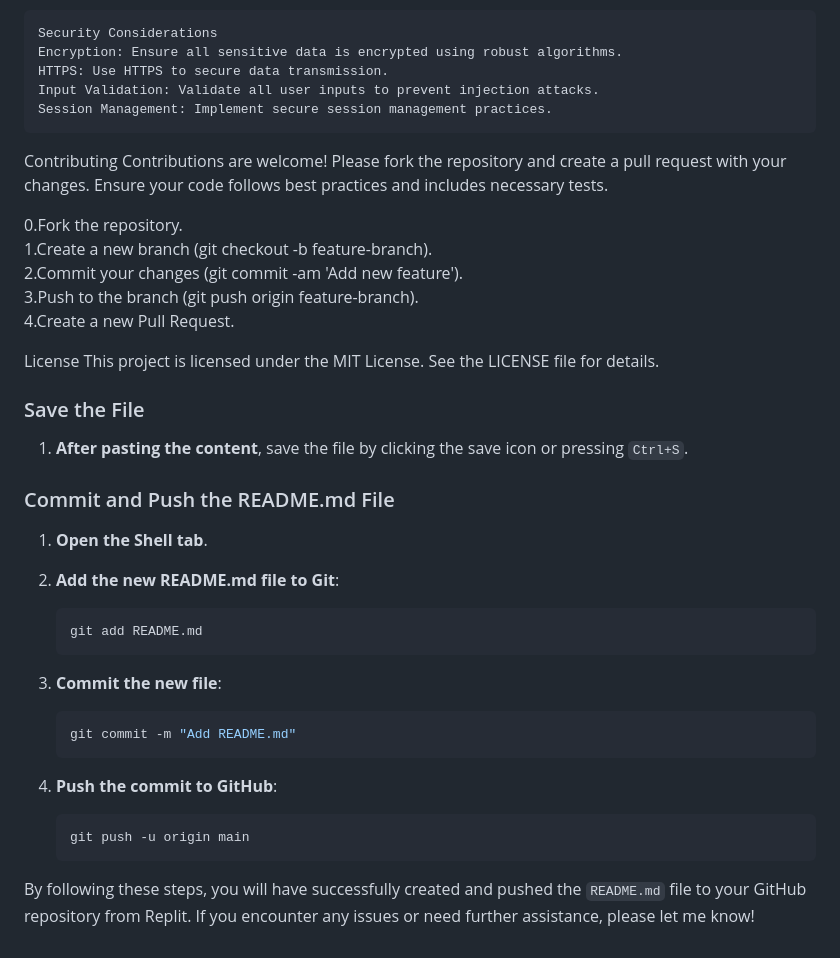
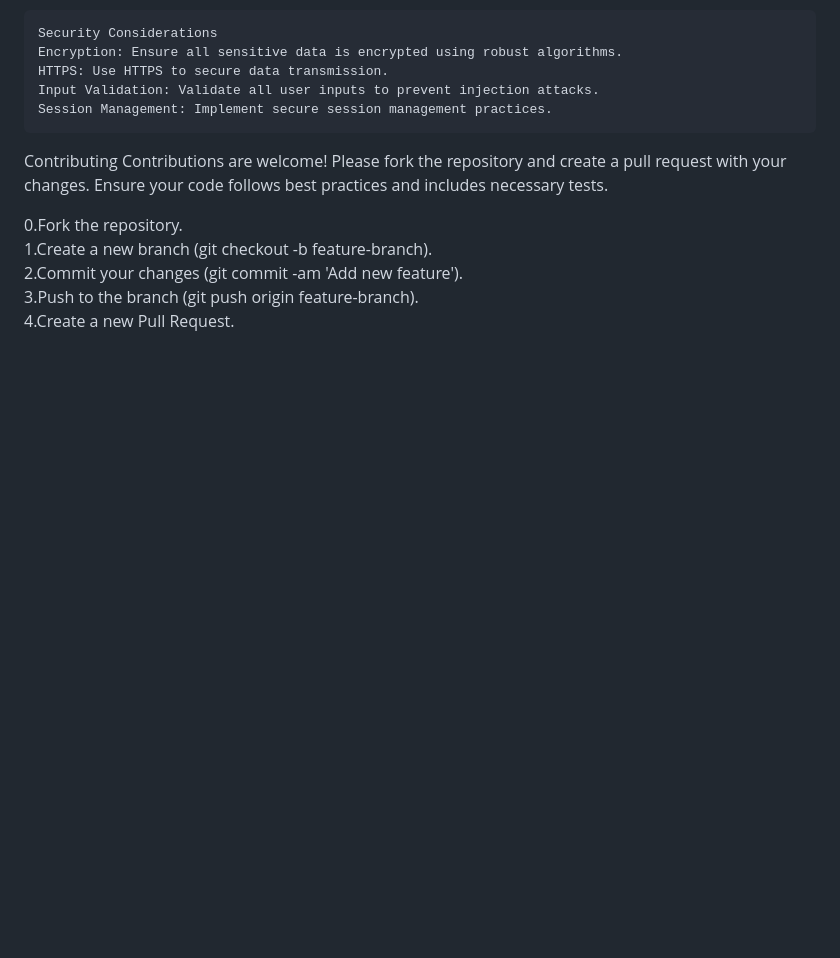
Before and after one commit to srinivassivaratri/password-manager, a Markdown page: README.md, the part around the change. Rendered like a GitHub page; blank space fills up the shorter version.

````diff
--- a/README.md
+++ b/README.md
@@ -151,34 +151,3 @@ Contributions are welcome! Please fork the repository and create a pull request
 2.Commit your changes (git commit -am 'Add new feature'). \
 3.Push to the branch (git push origin feature-branch).\
 4.Create a new Pull Request.
-
-License
-This project is licensed under the MIT License. See the LICENSE file for details.
-
-### Save the File
-
-1. **After pasting the content**, save the file by clicking the save icon or pressing `Ctrl+S`.
-
-### Commit and Push the README.md File
-
-1. **Open the Shell tab**.
-
-2. **Add the new README.md file to Git**:
-
-    ```sh
-    git add README.md
-    ```
-
-3. **Commit the new file**:
-
-    ```sh
-    git commit -m "Add README.md"
-    ```
-
-4. **Push the commit to GitHub**:
-
-    ```sh
-    git push -u origin main
-    ```
-
-By following these steps, you will have successfully created and pushed the `README.md` file to your GitHub repository from Replit. If you encounter any issues or need further assistance, please let me know!
````
